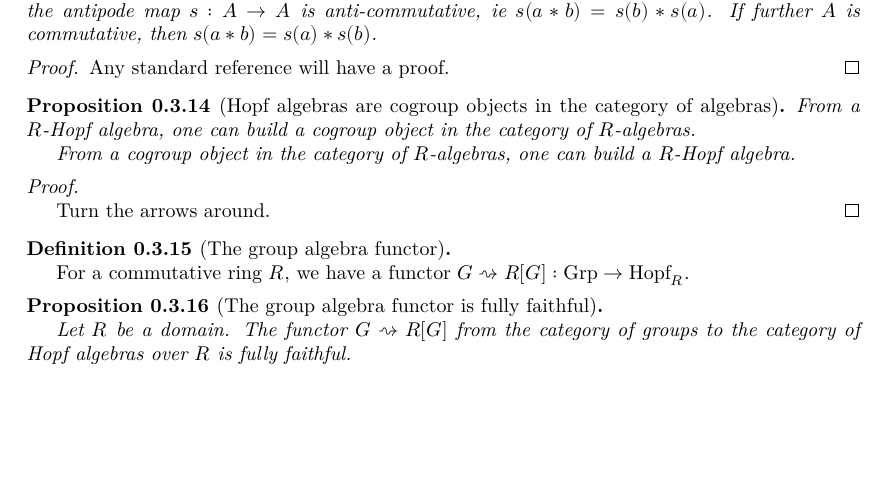
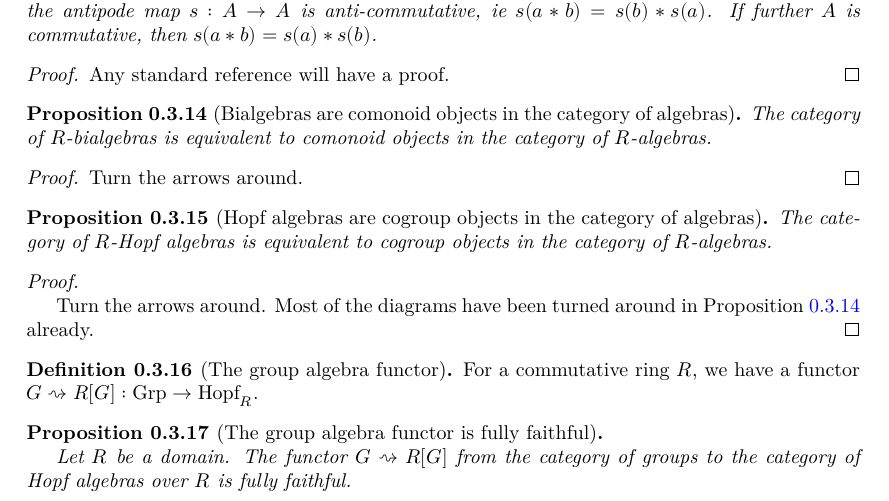
Before and after one commit to YaelDillies/Toric, a LaTeX document (blueprint/src/print.tex, which reads blueprint/src/chapters/00-3-hopf-algebras.tex): part of page 6 of 19, cut so that both start at the same text, the shorter picture padded with empty space. Compiled offline with XeLaTeX.

Commit message:
The categories of bialgebras and Hopf algebras (#21)
These two new files are a drop-in replacement for the very ad hoc `Hopf.HopfAlg`.

```diff
--- a/blueprint/src/chapters/00-3-hopf-algebras.tex
+++ b/blueprint/src/chapters/00-3-hopf-algebras.tex
@@ -270,27 +270,42 @@ diagonalizable.
 \end{proof}
 
 
-\begin{proposition}[Hopf algebras are cogroup objects in the category of algebras]
-  \label{0-hopf-cogrp-alg}
+\begin{proposition}[Bialgebras are comonoid objects in the category of algebras]
+  \label{0-bialg-equiv-comon-alg}
   \uses{}
-  \lean{grp_Class_op_commAlgCatOf, isMon_Hom_commAlgCatOfHom, bialgebra_unop, hopfAlgebra_unop, IsMon_Hom.toBialgHom}
+  \lean{commBialgCatEquivComonCommAlg}
   \leanok
 
-  From a $R$-Hopf algebra, one can build a cogroup object in the category of $R$-algebras.
-
-  From a cogroup object in the category of $R$-algebras, one can build a $R$-Hopf algebra.
+  The category of $R$-bialgebras is equivalent to comonoid objects in the category of $R$-algebras.
 \end{proposition}
 \begin{proof}
-  \uses{0-hopf-antipode-antihom}
+  \uses{}
   \leanok
 
   Turn the arrows around.
 \end{proof}
 
 
+\begin{proposition}[Hopf algebras are cogroup objects in the category of algebras]
+  \label{0-hopf-alg-equiv-cogrp-alg}
+  \uses{}
+  \lean{commHopfAlgCatEquivCogrpCommAlg}
+  \leanok
+
+  The category of $R$-Hopf algebras is equivalent to cogroup objects in the category of $R$-algebras.
+\end{proposition}
+\begin{proof}
+  \uses{0-bialg-equiv-comon-alg}
+  \leanok
+
+  Turn the arrows around.
+  Most of the diagrams have been turned around in Proposition \ref{0-bialg-equiv-comon-alg} already.
+\end{proof}
+
+
 \begin{definition}[The group algebra functor]
   \label{0-grp-alg}
-  \uses{0-hopf-cogrp-alg}
+  \uses{}
   \lean{commGrpAlg}
   \leanok
 
```
Also changed, not shown: blueprint/src/chapters/00-4-group-schemes.tex (+1 -1 lines), 9 other files.
